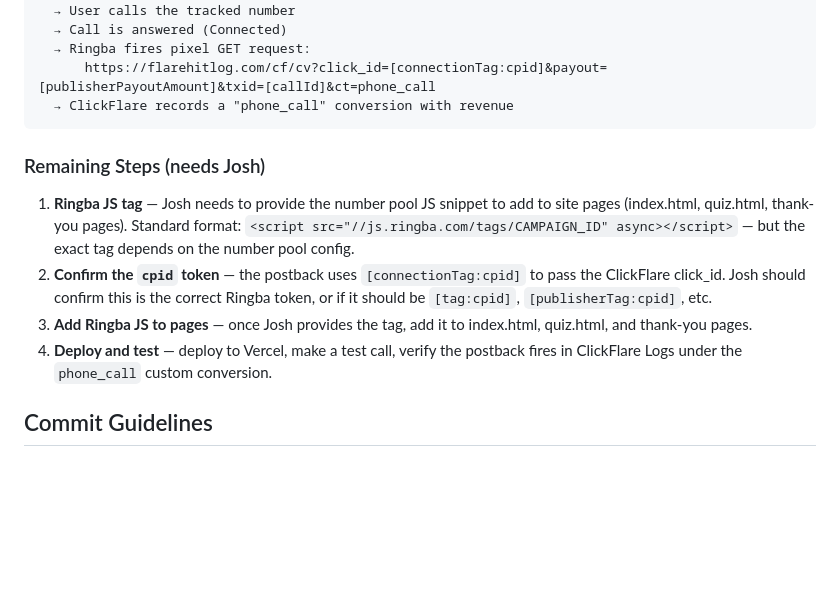
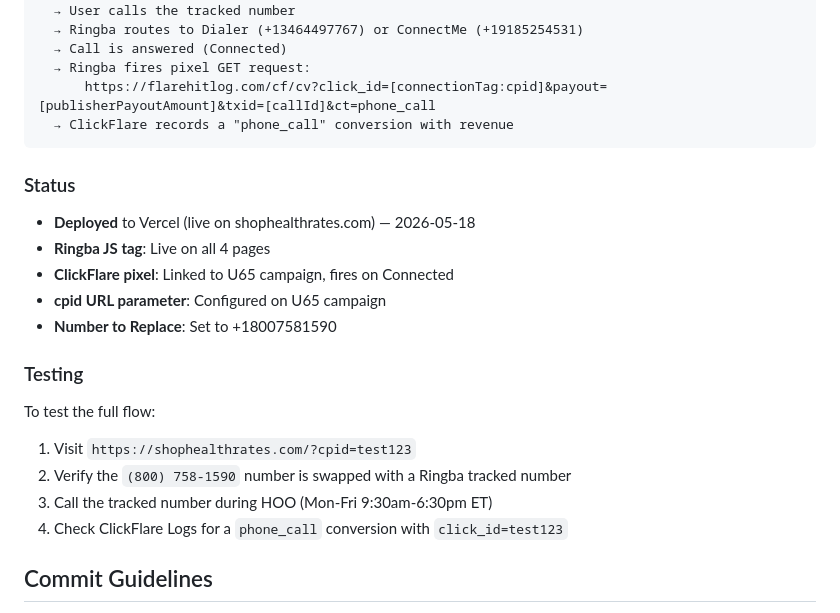
Before and after one commit to eugeneleychenko/shophealthrates, a Markdown page: AGENTS.md, the part around one of its changes. Rendered like a GitHub page; blank space fills up the shorter version.

````diff
--- a/AGENTS.md
+++ b/AGENTS.md
@@ -208,17 +239,27 @@ Google Ads click
   → Ringba captures cpid from URL as a connection tag
   → User calls the tracked number
+  → Ringba routes to Dialer (+13464497767) or ConnectMe (+19185254531)
   → Call is answered (Connected)
   → Ringba fires pixel GET request:
       https://flarehitlog.com/cf/cv?click_id=[connectionTag:cpid]&payout=[publisherPayoutAmount]&txid=[callId]&ct=phone_call
   → ClickFlare records a "phone_call" conversion with revenue
 ```
 
-### Remaining Steps (needs Josh)
+### Status
 
-1. **Ringba JS tag** — Josh needs to provide the number pool JS snippet to add to site pages (index.html, quiz.html, thank-you pages). Standard format: `<script src="//js.ringba.com/tags/CAMPAIGN_ID" async></script>` — but the exact tag depends on the number pool config.
-2. **Confirm the `cpid` token** — the postback uses `[connectionTag:cpid]` to pass the ClickFlare click_id. Josh should confirm this is the correct Ringba token, or if it should be `[tag:cpid]`, `[publisherTag:cpid]`, etc.
-3. **Add Ringba JS to pages** — once Josh provides the tag, add it to index.html, quiz.html, and thank-you pages.
-4. **Deploy and test** — deploy to Vercel, make a test call, verify the postback fires in ClickFlare Logs under the `phone_call` custom conversion.
+- **Deployed** to Vercel (live on shophealthrates.com) — 2026-05-18
+- **Ringba JS tag**: Live on all 4 pages
+- **ClickFlare pixel**: Linked to U65 campaign, fires on Connected
+- **cpid URL parameter**: Configured on U65 campaign
+- **Number to Replace**: Set to +18007581590
+
+### Testing
+
+To test the full flow:
+1. Visit `https://shophealthrates.com/?cpid=test123`
+2. Verify the `(800) 758-1590` number is swapped with a Ringba tracked number
+3. Call the tracked number during HOO (Mon-Fri 9:30am-6:30pm ET)
+4. Check ClickFlare Logs for a `phone_call` conversion with `click_id=test123`
 
 ## Commit Guidelines
 
````
Also changed, not shown: other parts of AGENTS.md (+42 -11 lines).
